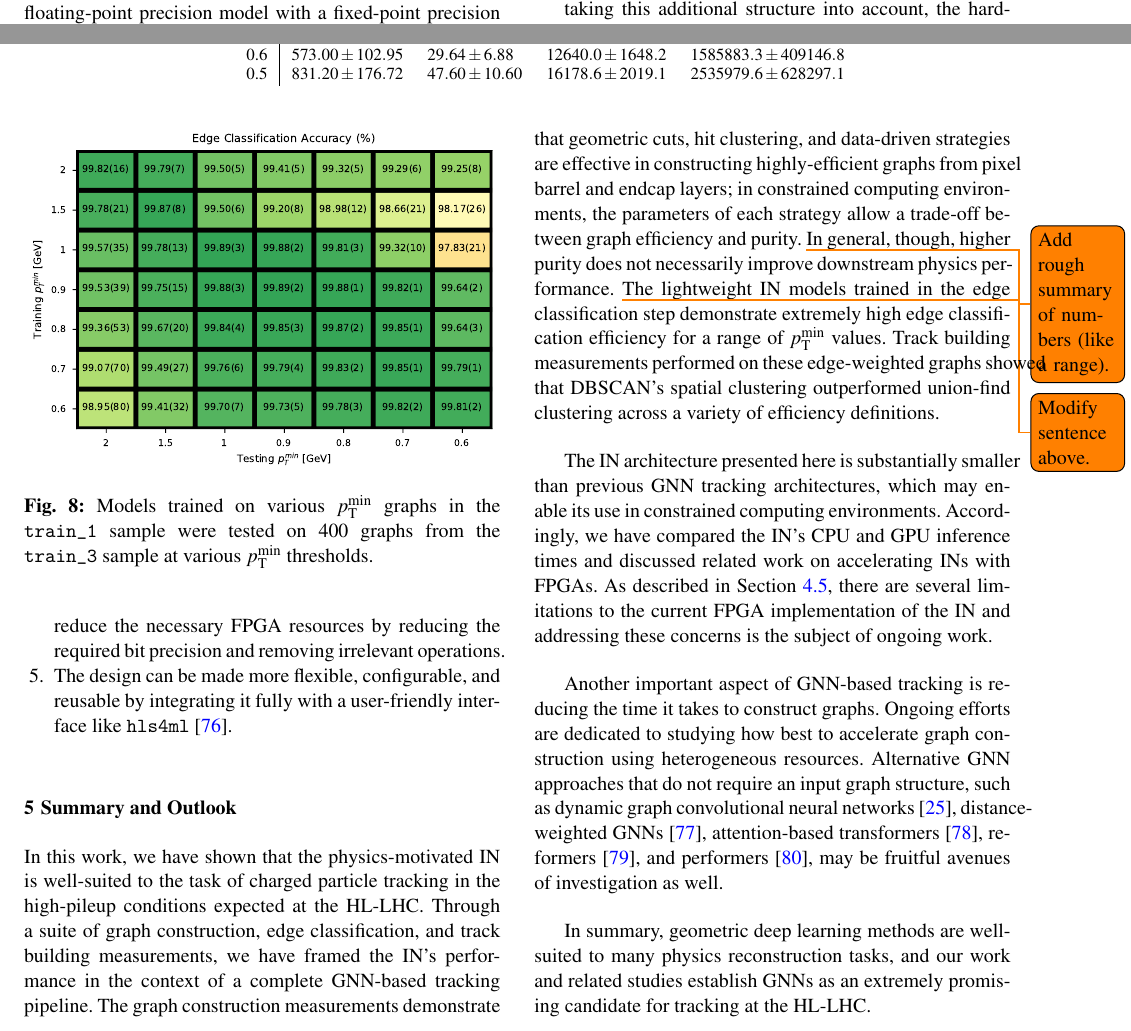
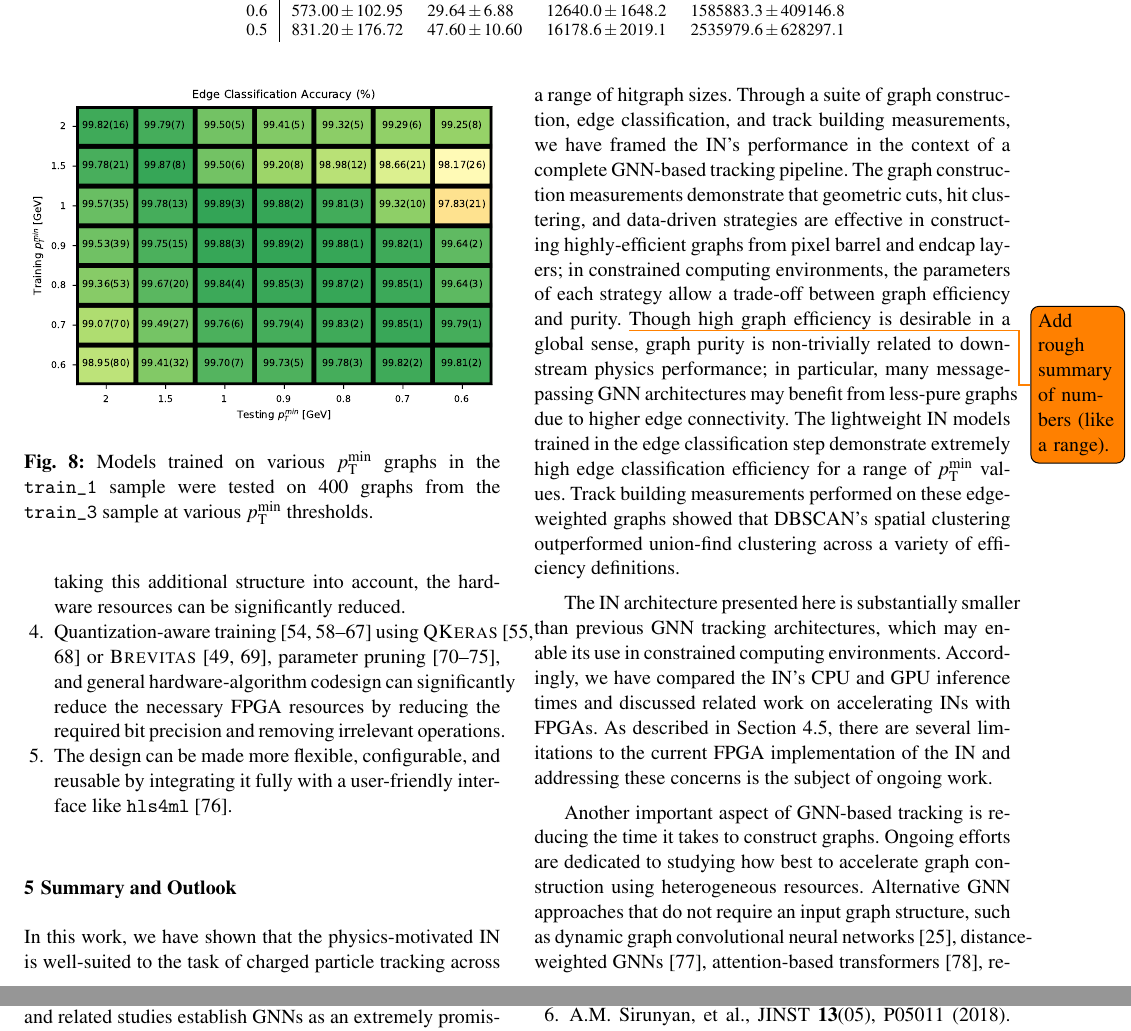
Before and after one commit to jmduarte/ChargedParticleTrackingEdgeClassifyingINs, a LaTeX paper (main.tex): two parts of pages 8 and 9 of 13 before the commit and two parts of pages 9 and 10 of 13 after it, joined at a grey line, cut so that both start at the same text. Compiled offline with pdfLaTeX.

Commit message:
Updates from Overleaf

```diff
--- a/main.tex
+++ b/main.tex
@@ -35,7 +35,7 @@
 
 \journalname{Computing and Software for Big Science}
 
-%\hypersetup{draft} % disable hyperlinks due to error for now
+\hypersetup{draft} % disable hyperlinks due to error for now
 \begin{document}
 
 \title{Charged particle tracking via edge-classifying interaction networks
@@ -528,12 +528,11 @@ While this preliminary FPGA acceleration work is promising, there are several li
 \section{Summary and Outlook}
 \label{sec:summary}
 % Recap of paper intro 'we've presented interaction network (what network is), demonstrated excellent candidate for track finding
-In this work, we have shown that the physics-motivated IN is well-suited to the task of charged particle tracking in the high-pileup conditions expected at the HL-LHC.
+In this work, we have shown that the physics-motivated IN is well-suited to the task of charged particle tracking across a range of hitgraph sizes.
 Through a suite of graph construction, edge classification, and track building measurements, we have framed the IN's performance in the context of a complete GNN-based tracking pipeline.
 The graph construction measurements demonstrate that geometric cuts, hit clustering, and data-driven strategies are effective in constructing highly-efficient graphs from pixel barrel and endcap layers; in constrained computing environments, the parameters of each strategy allow a trade-off between graph efficiency and purity.
 \todo{Add rough summary of numbers (like a range).}
-In general, though, higher purity does not necessarily improve downstream physics performance. % In fact, we tend to see the opposite.
-\todo{Modify sentence above.}
+Though high graph efficiency is desirable in a global sense, graph purity is non-trivially related to downstream physics performance; in particular, many message-passing GNN architectures may benefit from less-pure graphs due to higher edge connectivity.
 The lightweight IN models trained in the edge classification step demonstrate extremely high edge classification efficiency for a range of $\pt^\mathrm{min}$ values.
 Track building measurements performed on these edge-weighted graphs showed that DBSCAN's spatial clustering outperformed union-find clustering across a variety of efficiency definitions.
 
```
Also changed, not shown: main.tex (2 more changed lines).
